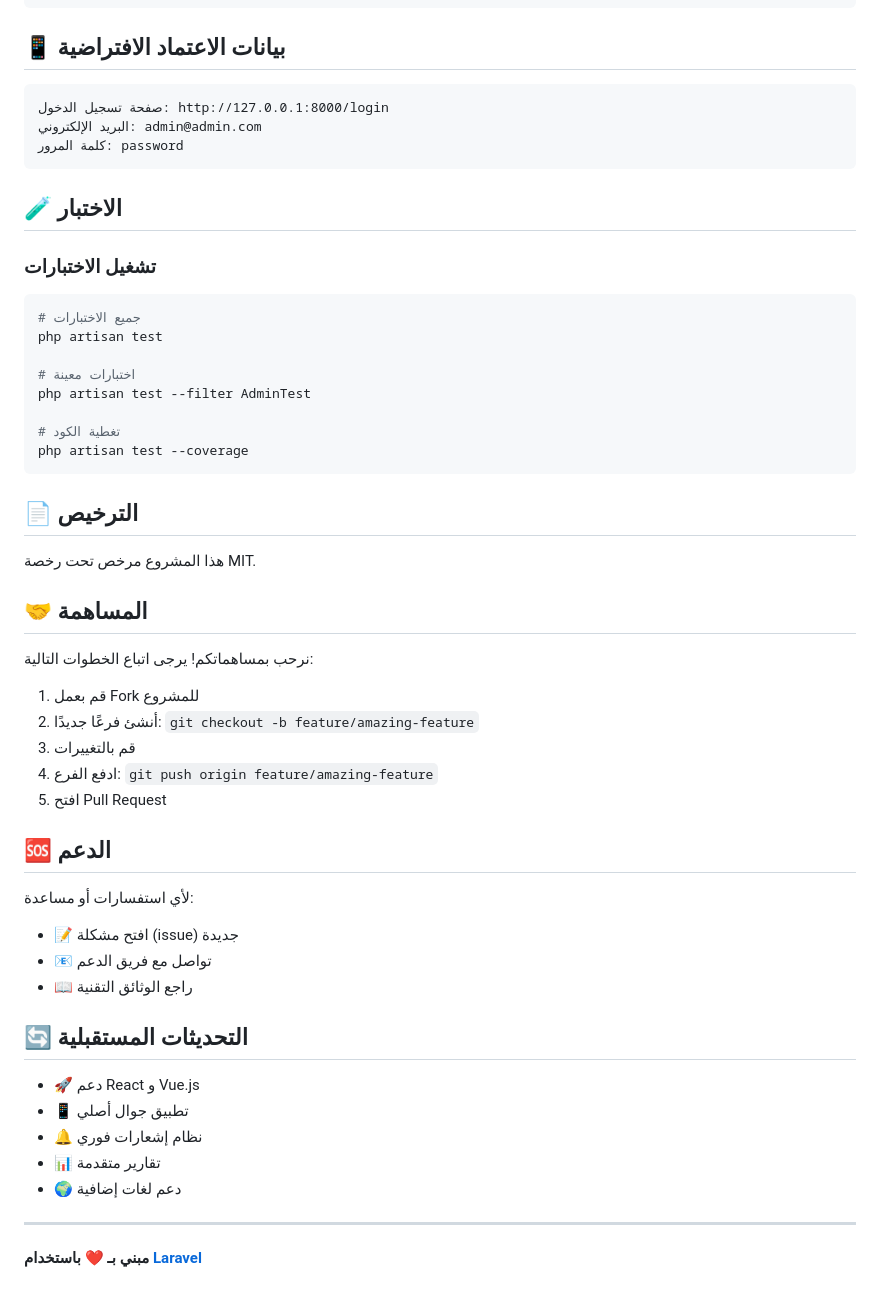
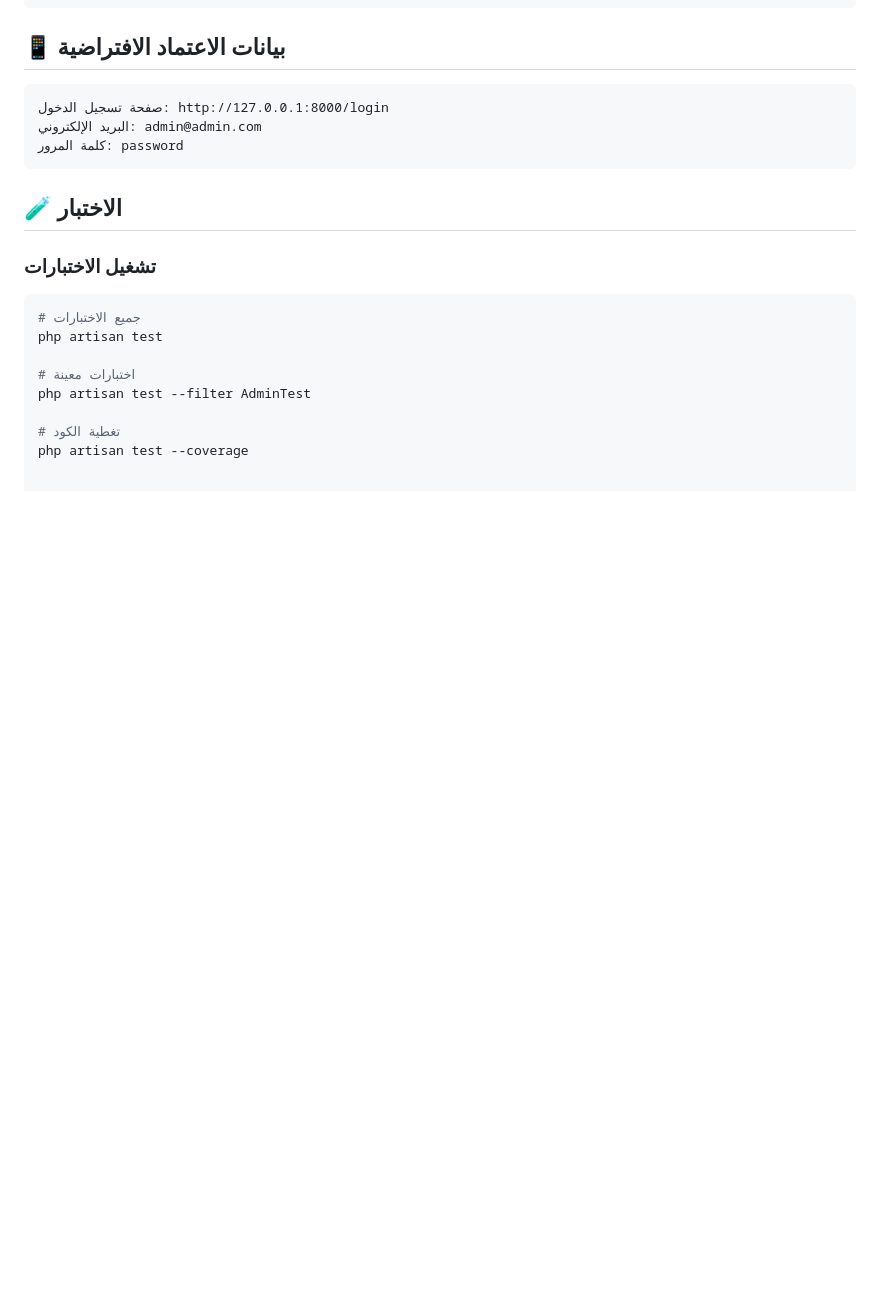
Before and after one commit to mohammed-alshaibani/AdvancedArabicCMS, a Markdown page: README.md, the part around the change. GitHub-like rendering; blank space fills up the shorter version.

Commit message:
Clean up README by removing unnecessary sections
Removed sections on code coverage, licensing, contribution guidelines, support, and future updates from README.

````diff
--- a/README.md
+++ b/README.md
@@ -402,37 +402,3 @@ php artisan test --filter AdminTest
 
 # تغطية الكود
 php artisan test --coverage
-```
-
-## 📄 الترخيص
-
-هذا المشروع مرخص تحت رخصة MIT.
-
-## 🤝 المساهمة
-
-نرحب بمساهماتكم! يرجى اتباع الخطوات التالية:
-
-1. قم بعمل Fork للمشروع
-2. أنشئ فرعًا جديدًا: `git checkout -b feature/amazing-feature`
-3. قم بالتغييرات
-4. ادفع الفرع: `git push origin feature/amazing-feature`
-5. افتح Pull Request
-
-## 🆘 الدعم
-
-لأي استفسارات أو مساعدة:
-- 📝 افتح مشكلة (issue) جديدة
-- 📧 تواصل مع فريق الدعم
-- 📖 راجع الوثائق التقنية
-
-## 🔄 التحديثات المستقبلية
-
-- 🚀 دعم React و Vue.js
-- 📱 تطبيق جوال أصلي
-- 🔔 نظام إشعارات فوري
-- 📊 تقارير متقدمة
-- 🌍 دعم لغات إضافية
-
----
-
-**مبني بـ ❤️ باستخدام [Laravel](https://laravel.com/)**
````
